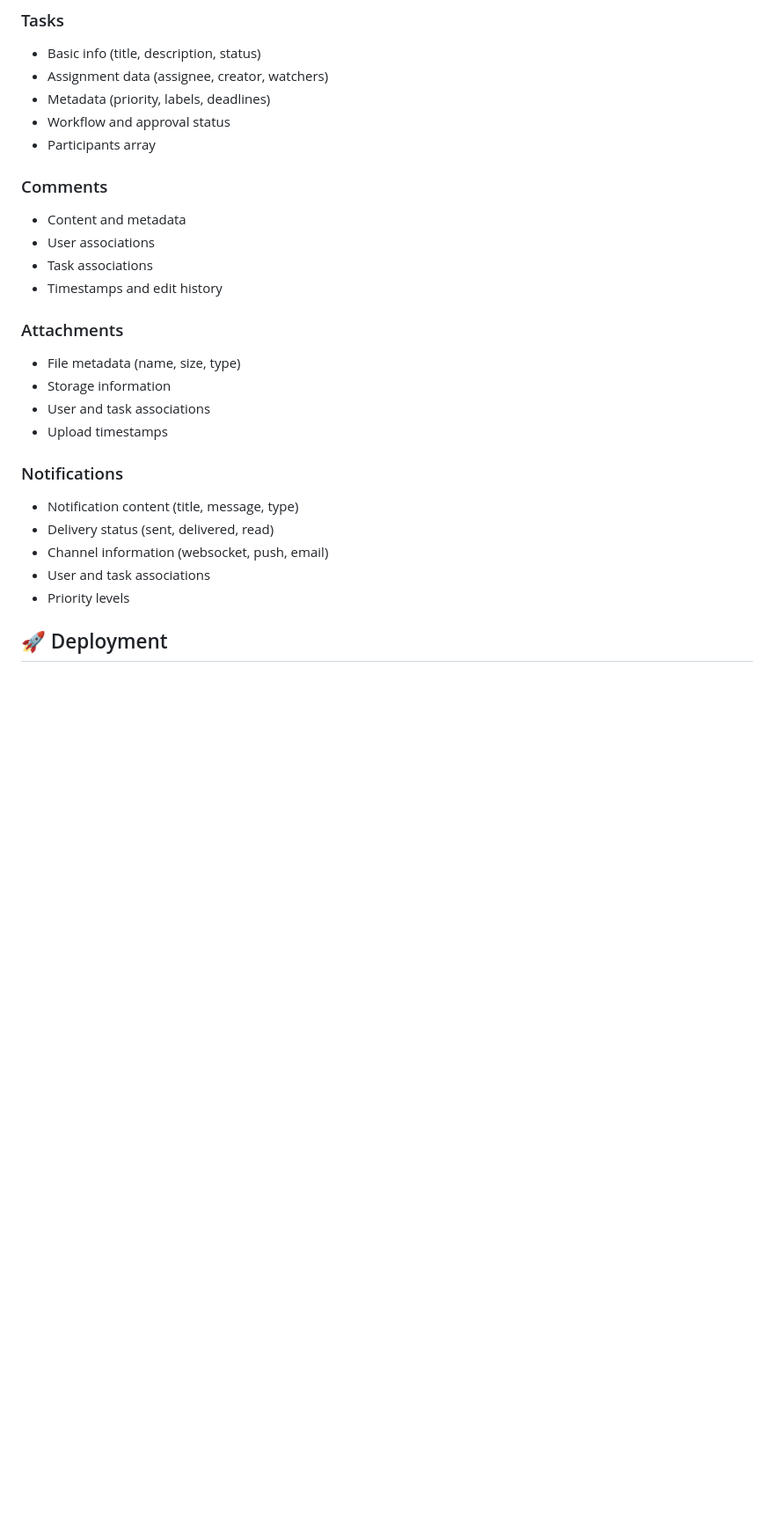
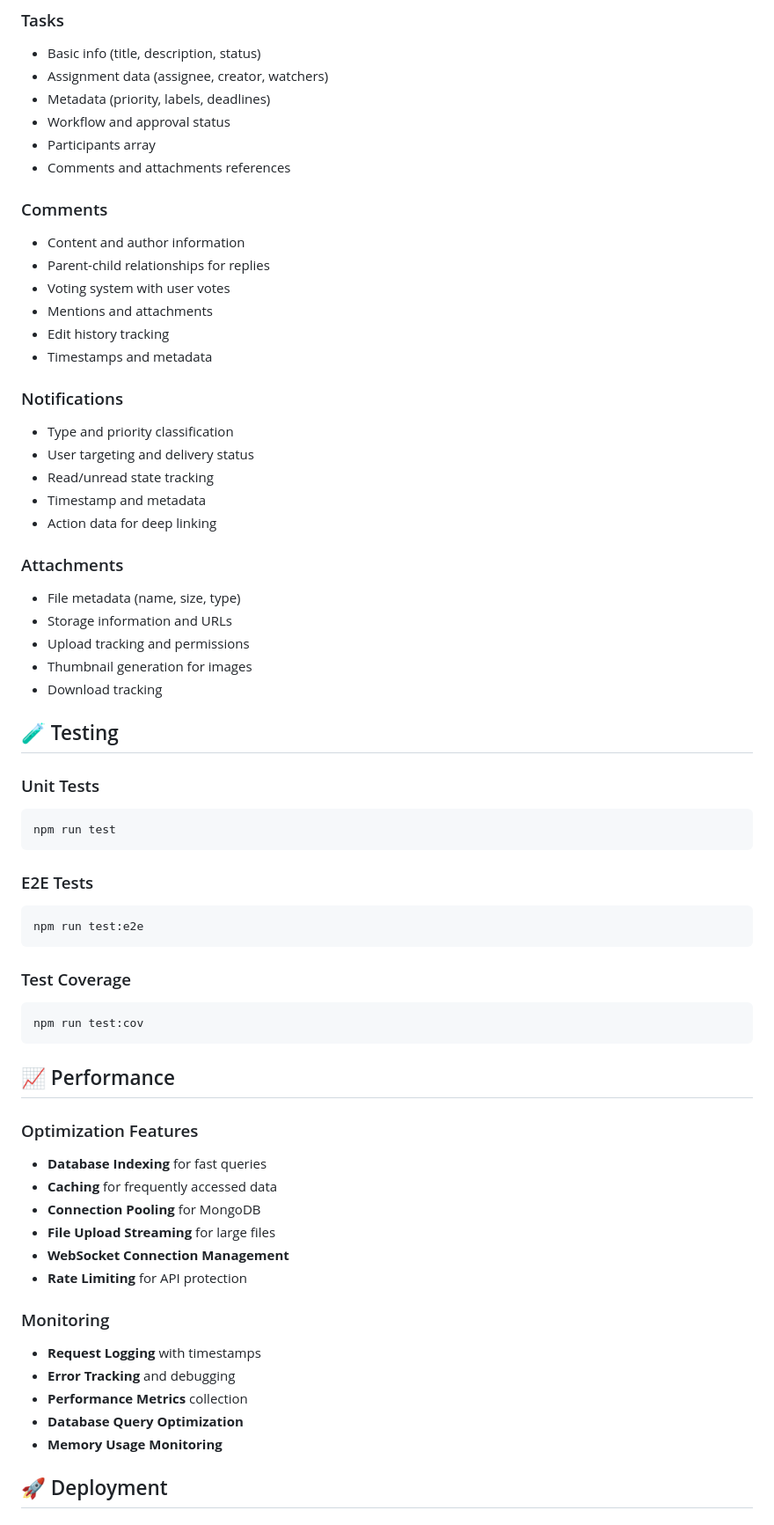
Before and after one commit to hmhngx/task-manager-app, a Markdown page: task-manager-backend/README.md, the part around the change printed below. Shown: that part at 88% size. Rendered like a GitHub page; blank space fills up the shorter version.

Commit message:
update README files to be more informative

````diff
--- a/task-manager-backend/README.md
+++ b/task-manager-backend/README.md
@@ -198,25 +229,63 @@ NODE_ENV=development
 - Metadata (priority, labels, deadlines)
 - Workflow and approval status
 - Participants array
+- Comments and attachments references
 
 ### Comments
-- Content and metadata
-- User associations
-- Task associations
-- Timestamps and edit history
+- Content and author information
+- Parent-child relationships for replies
+- Voting system with user votes
+- Mentions and attachments
+- Edit history tracking
+- Timestamps and metadata
+
+### Notifications
+- Type and priority classification
+- User targeting and delivery status
+- Read/unread state tracking
+- Timestamp and metadata
+- Action data for deep linking
 
 ### Attachments
 - File metadata (name, size, type)
-- Storage information
-- User and task associations
-- Upload timestamps
+- Storage information and URLs
+- Upload tracking and permissions
+- Thumbnail generation for images
+- Download tracking
 
-### Notifications
-- Notification content (title, message, type)
-- Delivery status (sent, delivered, read)
-- Channel information (websocket, push, email)
-- User and task associations
-- Priority levels
+## 🧪 Testing
+
+### Unit Tests
+```bash
+npm run test
+```
+
+### E2E Tests
+```bash
+npm run test:e2e
+```
+
+### Test Coverage
+```bash
+npm run test:cov
+```
+
+## 📈 Performance
+
+### Optimization Features
+- **Database Indexing** for fast queries
+- **Caching** for frequently accessed data
+- **Connection Pooling** for MongoDB
+- **File Upload Streaming** for large files
+- **WebSocket Connection Management**
+- **Rate Limiting** for API protection
+
+### Monitoring
+- **Request Logging** with timestamps
+- **Error Tracking** and debugging
+- **Performance Metrics** collection
+- **Database Query Optimization**
+- **Memory Usage Monitoring**
 
 ## 🚀 Deployment
 
````
Also changed, not shown: other parts of task-manager-backend/README.md (+61 -37 lines), README.md (+57 -35 lines), task-manager-frontend/README.md (+95 -76 lines).
